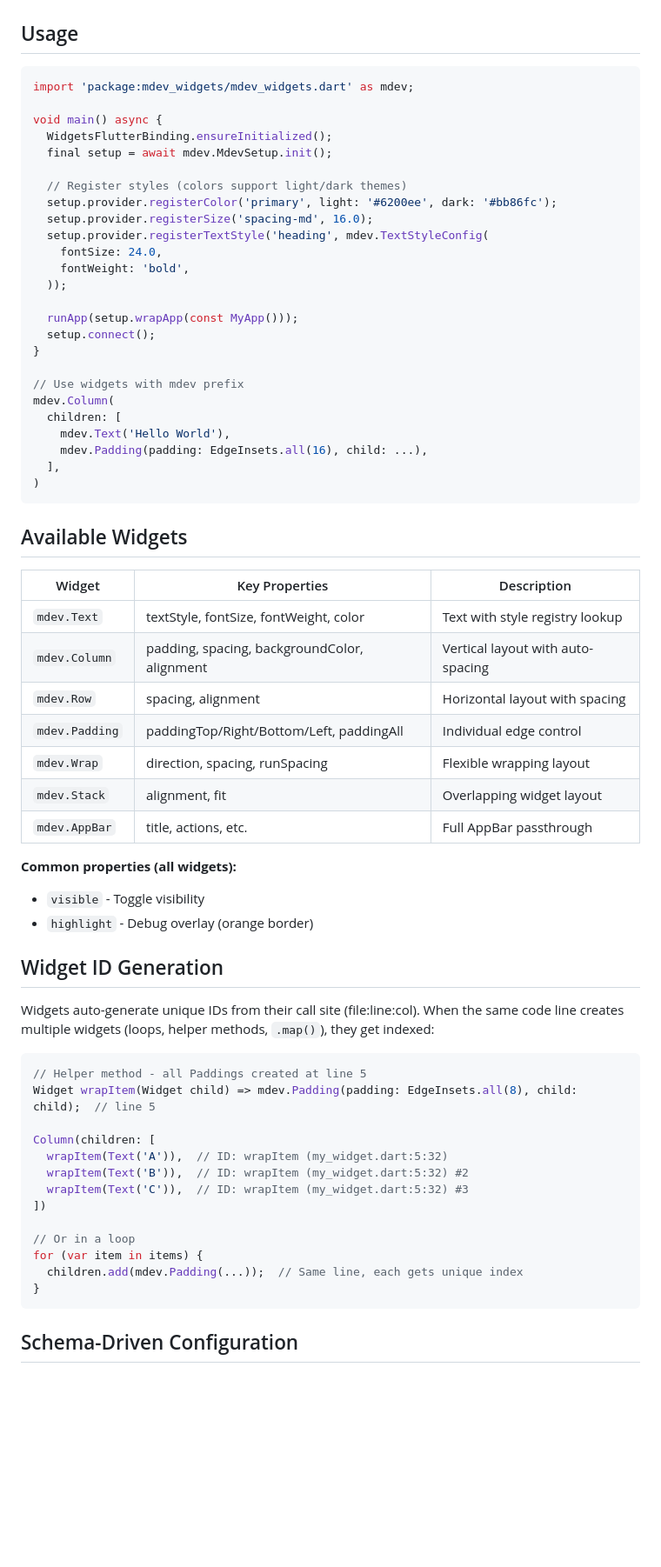
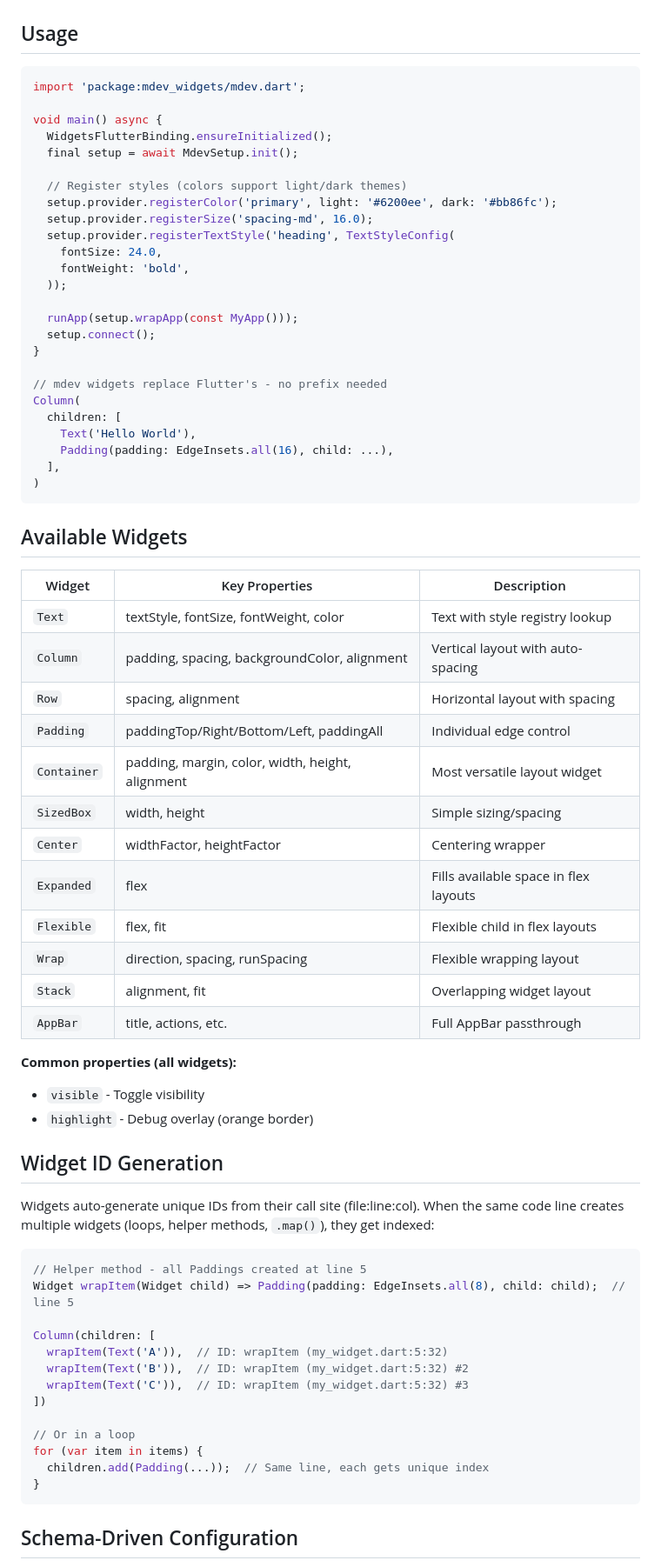
Before and after one commit to epatel/mdev_widgets, a Markdown page: README.md, the part around one of its changes. Shown at 87% size. GitHub-like rendering; blank space fills up the shorter version.

Commit message:
Update README: use mdev.dart import, add Phase 1 widgets to table
- Examples now use mdev.dart (no prefix needed)
- Added Container, SizedBox, Center, Expanded, Flexible to widget table
- Updated widget count to 12

Co-Authored-By: Claude Opus 4.5 <noreply@anthropic.com>

````diff
--- a/README.md
+++ b/README.md
@@ -34,16 +34,16 @@ make analyze
 ## Usage
 
 ```dart
-import 'package:mdev_widgets/mdev_widgets.dart' as mdev;
+import 'package:mdev_widgets/mdev.dart';
 
 void main() async {
   WidgetsFlutterBinding.ensureInitialized();
-  final setup = await mdev.MdevSetup.init();
+  final setup = await MdevSetup.init();
 
   // Register styles (colors support light/dark themes)
   setup.provider.registerColor('primary', light: '#6200ee', dark: '#bb86fc');
   setup.provider.registerSize('spacing-md', 16.0);
-  setup.provider.registerTextStyle('heading', mdev.TextStyleConfig(
+  setup.provider.registerTextStyle('heading', TextStyleConfig(
     fontSize: 24.0,
     fontWeight: 'bold',
   ));
@@ -52,11 +52,11 @@ void main() async {
   setup.connect();
 }
 
-// Use widgets with mdev prefix
-mdev.Column(
+// mdev widgets replace Flutter's - no prefix needed
+Column(
   children: [
-    mdev.Text('Hello World'),
-    mdev.Padding(padding: EdgeInsets.all(16), child: ...),
+    Text('Hello World'),
+    Padding(padding: EdgeInsets.all(16), child: ...),
   ],
 )
 ```
@@ -65,13 +65,18 @@ mdev.Column(
 
 | Widget | Key Properties | Description |
 |--------|----------------|-------------|
-| `mdev.Text` | textStyle, fontSize, fontWeight, color | Text with style registry lookup |
-| `mdev.Column` | padding, spacing, backgroundColor, alignment | Vertical layout with auto-spacing |
-| `mdev.Row` | spacing, alignment | Horizontal layout with spacing |
-| `mdev.Padding` | paddingTop/Right/Bottom/Left, paddingAll | Individual edge control |
-| `mdev.Wrap` | direction, spacing, runSpacing | Flexible wrapping layout |
-| `mdev.Stack` | alignment, fit | Overlapping widget layout |
-| `mdev.AppBar` | title, actions, etc. | Full AppBar passthrough |
+| `Text` | textStyle, fontSize, fontWeight, color | Text with style registry lookup |
+| `Column` | padding, spacing, backgroundColor, alignment | Vertical layout with auto-spacing |
+| `Row` | spacing, alignment | Horizontal layout with spacing |
+| `Padding` | paddingTop/Right/Bottom/Left, paddingAll | Individual edge control |
+| `Container` | padding, margin, color, width, height, alignment | Most versatile layout widget |
+| `SizedBox` | width, height | Simple sizing/spacing |
+| `Center` | widthFactor, heightFactor | Centering wrapper |
+| `Expanded` | flex | Fills available space in flex layouts |
+| `Flexible` | flex, fit | Flexible child in flex layouts |
+| `Wrap` | direction, spacing, runSpacing | Flexible wrapping layout |
+| `Stack` | alignment, fit | Overlapping widget layout |
+| `AppBar` | title, actions, etc. | Full AppBar passthrough |
 
 **Common properties (all widgets):**
 - `visible` - Toggle visibility
@@ -83,7 +88,7 @@ Widgets auto-generate unique IDs from their call site (file:line:col). When the
 
 ```dart
 // Helper method - all Paddings created at line 5
-Widget wrapItem(Widget child) => mdev.Padding(padding: EdgeInsets.all(8), child: child);  // line 5
+Widget wrapItem(Widget child) => Padding(padding: EdgeInsets.all(8), child: child);  // line 5
 
 Column(children: [
   wrapItem(Text('A')),  // ID: wrapItem (my_widget.dart:5:32)
@@ -93,7 +98,7 @@ Column(children: [
 
 // Or in a loop
 for (var item in items) {
-  children.add(mdev.Padding(...));  // Same line, each gets unique index
+  children.add(Padding(...));  // Same line, each gets unique index
 }
 ```
 
````
Also changed, not shown: other parts of README.md (+4 -4 lines).
